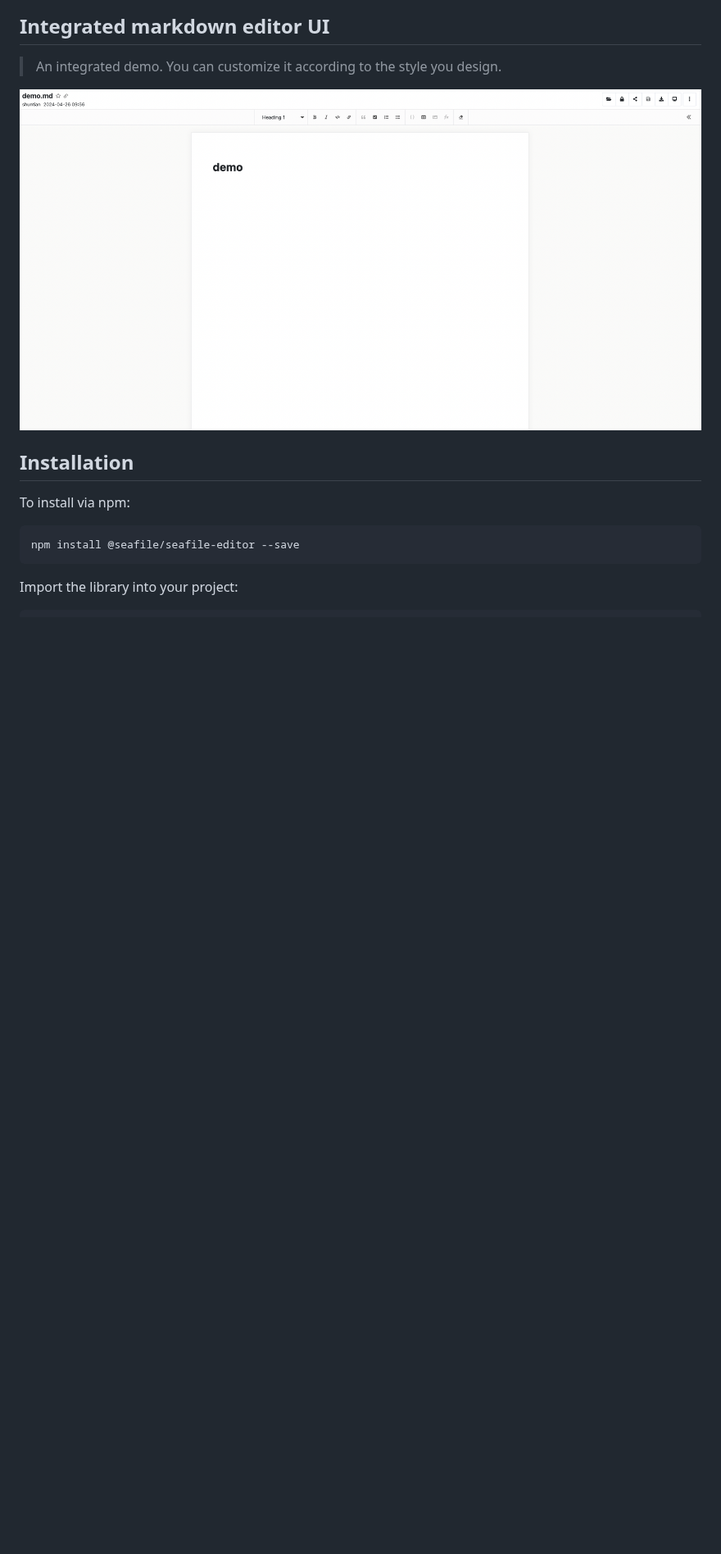
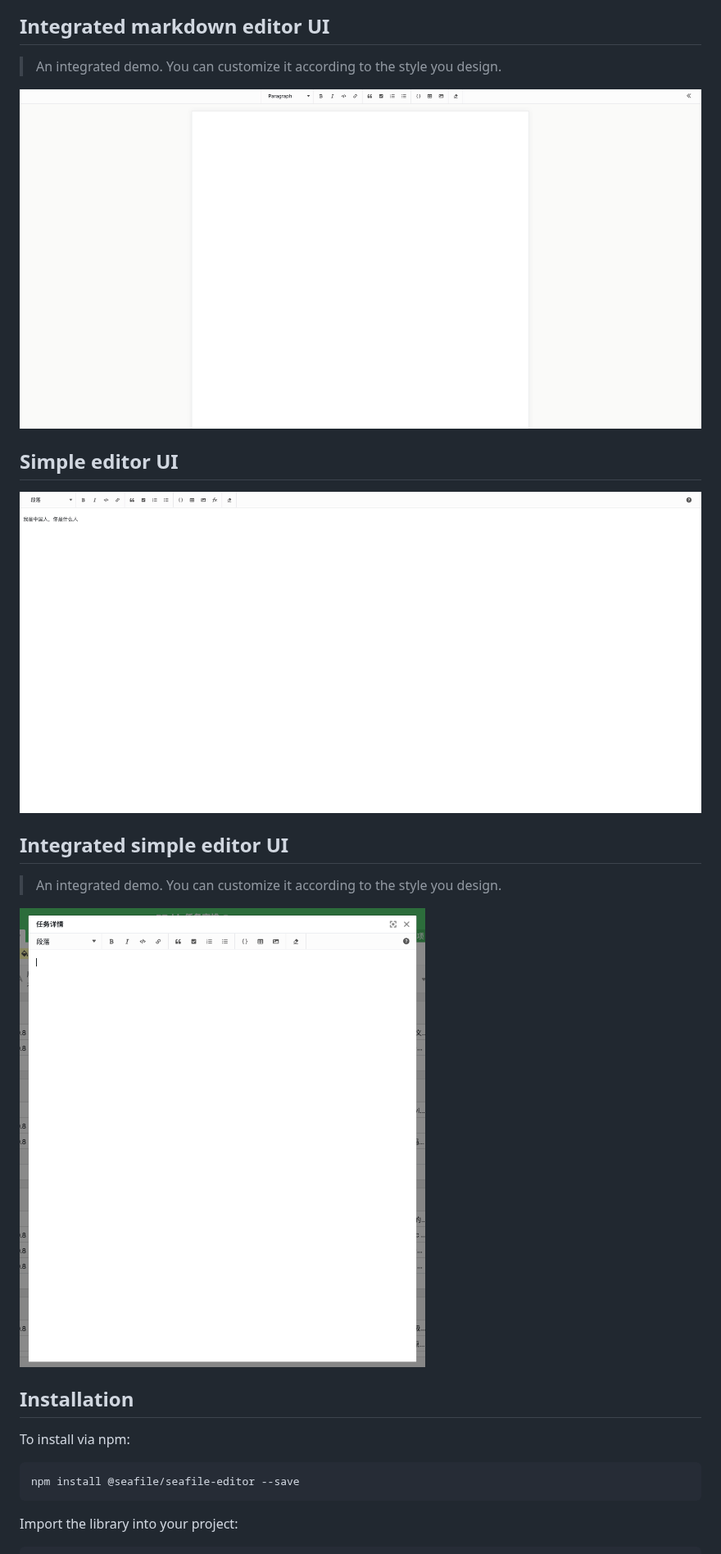
Before and after one commit to haiwen/sea-markdown-editor, a Markdown page: readme.md, the part around one of its changes. Shown at 82% size. Drawn GitHub-style; pictures changed too: assets/imgs/demo-simple-editor.png (added), assets/imgs/simple-editor.png (added); blank space fills up the shorter version.

Commit message:
optimize readme

```diff
--- a/readme.md
+++ b/readme.md
@@ -8,7 +8,16 @@ SeaMarkdown editor is a WYSIWYG Markdown editor based on slate.js. It is used in
 ## Integrated markdown editor UI
 > An integrated demo. You can customize it according to the style you design.
 
-![markdown editor](./assets/imgs/markdown-editor.png)
+![markdown editor](./assets/imgs/demo-markdown-editor.png)
+
+## Simple editor UI
+![simple editor](./assets/imgs/simple-editor.png)
+
+## Integrated simple editor UI
+> An integrated demo. You can customize it according to the style you design.
+
+![simple editor](./assets/imgs/demo-simple-editor.png)
+
 
 ## Installation
 To install via npm:
```
Also changed, not shown: other parts of readme.md (+105 -1 lines).
